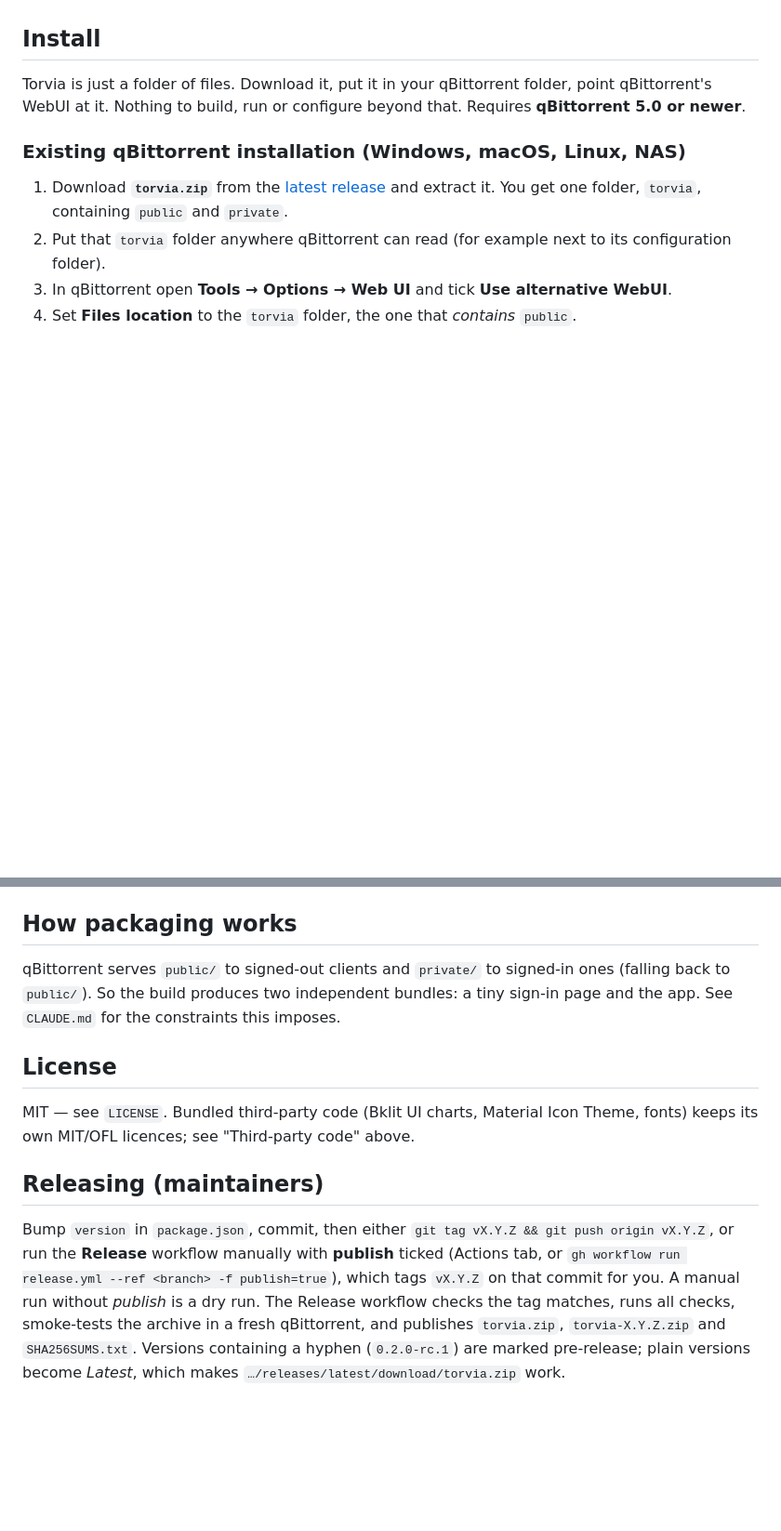
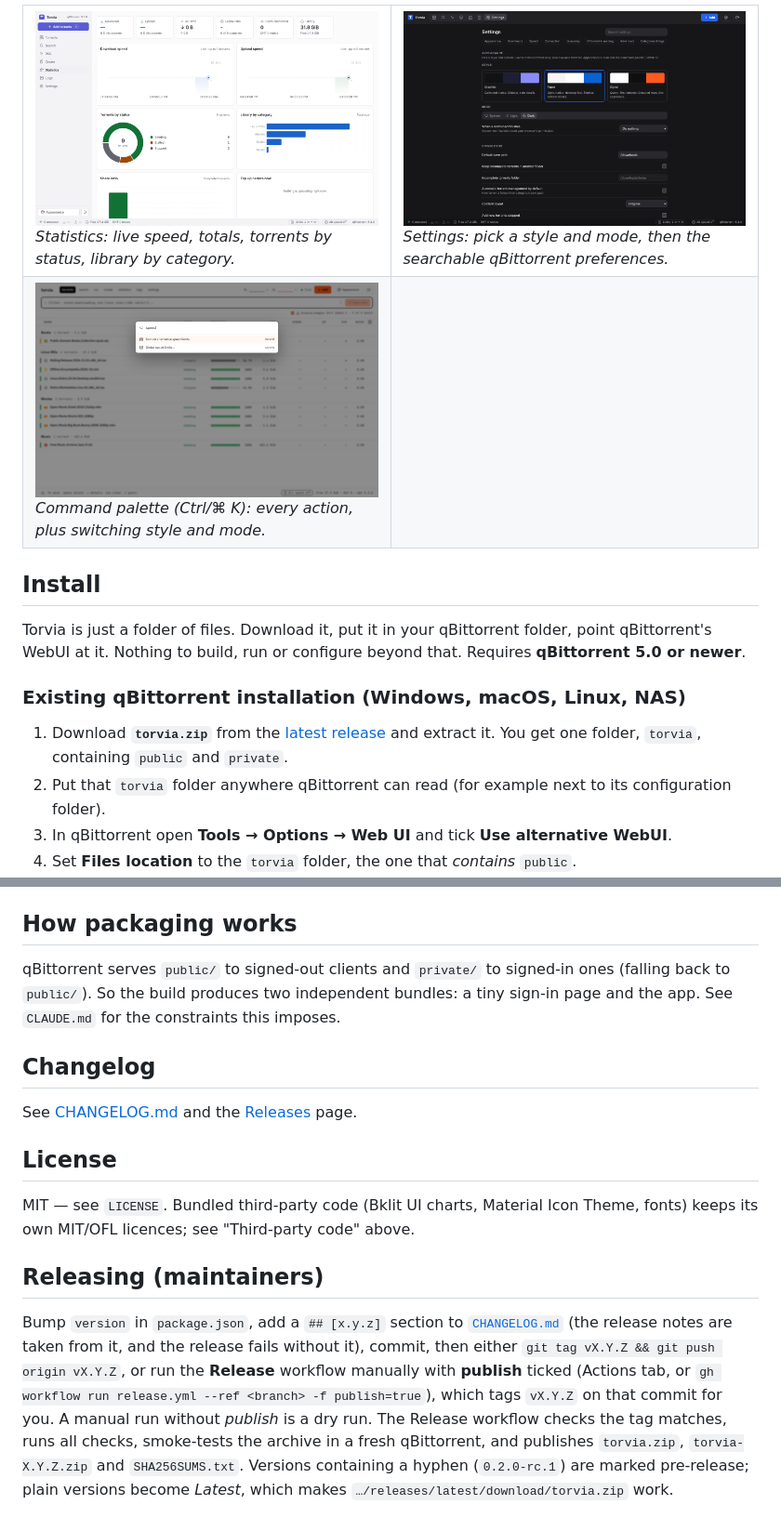
Before and after one commit to SamerBerjawi/TorVia, a Markdown page: README.md, 2 parts joined by grey strips. Shown at 93% size. Rendered like a GitHub page; pictures changed too: docs/screenshots/palette-signal-light.png (added), docs/screenshots/settings-paper-dark.png (added), docs/screenshots/statistics-graphite-light.png (added); blank space fills up the shorter version.

```diff
--- a/README.md
+++ b/README.md
@@ -5,3 +19,13 @@ Static assets only — no backend, database or extra container. qBittorrent serv
+<table>
+<tr>
+<td width="50%"><img src="docs/screenshots/statistics-graphite-light.png" alt="Statistics page in Graphite light"><br><em>Statistics: live speed, totals, torrents by status, library by category.</em></td>
+<td width="50%"><img src="docs/screenshots/settings-paper-dark.png" alt="Settings page with the style picker in Paper dark"><br><em>Settings: pick a style and mode, then the searchable qBittorrent preferences.</em></td>
+</tr>
+<tr>
+<td width="50%"><img src="docs/screenshots/palette-signal-light.png" alt="Command palette in Signal light"><br><em>Command palette (Ctrl/⌘ K): every action, plus switching style and mode.</em></td>
+<td></td>
+</tr>
+</table>
 
 ## Install
 
@@ -79,8 +104,11 @@ Search (qBittorrent search plugins), RSS feeds and auto-download rules, torrent
 qBittorrent serves `public/` to signed-out clients and `private/` to signed-in ones (falling back to `public/`). So the build
 produces two independent bundles: a tiny sign-in page and the app. See `CLAUDE.md` for the constraints this imposes.
 
+## Changelog
+See [CHANGELOG.md](CHANGELOG.md) and the [Releases](https://github.com/SamerBerjawi/torvia/releases) page.
+
 ## License
 MIT — see `LICENSE`. Bundled third-party code (Bklit UI charts, Material Icon Theme, fonts) keeps its own MIT/OFL licences; see "Third-party code" above.
 
 ## Releasing (maintainers)
-Bump `version` in `package.json`, commit, then either `git tag vX.Y.Z && git push origin vX.Y.Z`, or run the **Release** workflow manually with **publish** ticked (Actions tab, or `gh workflow run release.yml --ref <branch> -f publish=true`), which tags `vX.Y.Z` on that commit for you. A manual run without *publish* is a dry run. The Release workflow checks the tag matches, runs all checks, smoke-tests the archive in a fresh qBittorrent, and publishes `torvia.zip`, `torvia-X.Y.Z.zip` and `SHA256SUMS.txt`. Versions containing a hyphen (`0.2.0-rc.1`) are marked pre-release; plain versions become *Latest*, which makes `…/releases/latest/download/torvia.zip` work.
+Bump `version` in `package.json`, add a `## [x.y.z]` section to [`CHANGELOG.md`](CHANGELOG.md) (the release notes are taken from it, and the release fails without it), commit, then either `git tag vX.Y.Z && git push origin vX.Y.Z`, or run the **Release** workflow manually with **publish** ticked (Actions tab, or `gh workflow run release.yml --ref <branch> -f publish=true`), which tags `vX.Y.Z` on that commit for you. A manual run without *publish* is a dry run. The Release workflow checks the tag matches, runs all checks, smoke-tests the archive in a fresh qBittorrent, and publishes `torvia.zip`, `torvia-X.Y.Z.zip` and `SHA256SUMS.txt`. Versions containing a hyphen (`0.2.0-rc.1`) are marked pre-release; plain versions become *Latest*, which makes `…/releases/latest/download/torvia.zip` work.
```
Also changed, not shown: other parts of README.md (+15 -0 lines), CHANGELOG.md (added, +57 -0 lines), CLAUDE.md (+4 -0 lines), docs/screenshots/graphite-dark.png (added), docs/screenshots/paper-light.png (added), docs/screenshots/signal-dark.png (added), 6 other files.
